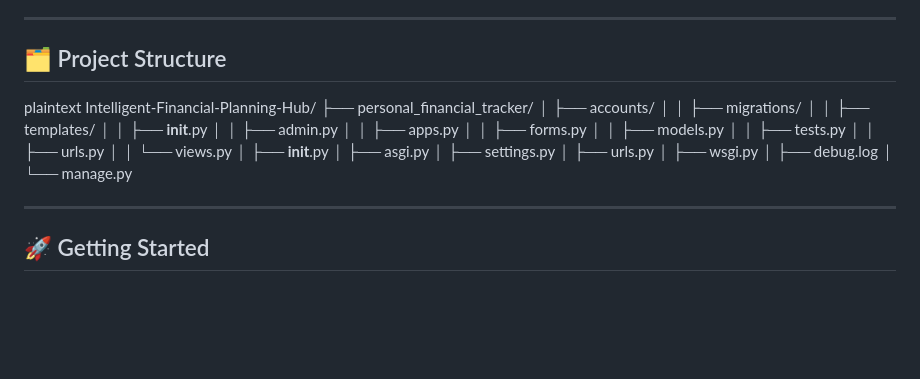
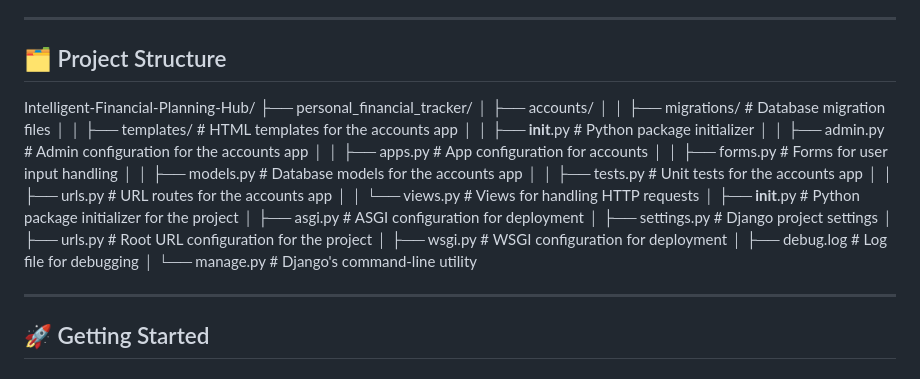
Before and after one commit to paritalameghana/Intelligent_Financial_Planning_Hub, a Markdown page: README.md, the part around the change. GitHub-like rendering; blank space fills up the shorter version.

```diff
--- a/README.md
+++ b/README.md
@@ -15,27 +15,26 @@ The *Intelligent Financial Planning Hub* is a Django-based web application desig
 
 ## 🗂 Project Structure
 
-plaintext
 Intelligent-Financial-Planning-Hub/
 ├── personal_financial_tracker/
 │   ├── accounts/
-│   │   ├── migrations/
-│   │   ├── templates/
-│   │   ├── __init__.py
-│   │   ├── admin.py
-│   │   ├── apps.py
-│   │   ├── forms.py
-│   │   ├── models.py
-│   │   ├── tests.py
-│   │   ├── urls.py
-│   │   └── views.py
-│   ├── __init__.py
-│   ├── asgi.py
-│   ├── settings.py
-│   ├── urls.py
-│   ├── wsgi.py
-│   ├── debug.log
-│   └── manage.py
+│   │   ├── migrations/          # Database migration files
+│   │   ├── templates/           # HTML templates for the accounts app
+│   │   ├── __init__.py          # Python package initializer
+│   │   ├── admin.py             # Admin configuration for the accounts app
+│   │   ├── apps.py              # App configuration for accounts
+│   │   ├── forms.py             # Forms for user input handling
+│   │   ├── models.py            # Database models for the accounts app
+│   │   ├── tests.py             # Unit tests for the accounts app
+│   │   ├── urls.py              # URL routes for the accounts app
+│   │   └── views.py             # Views for handling HTTP requests
+│   ├── __init__.py              # Python package initializer for the project
+│   ├── asgi.py                  # ASGI configuration for deployment
+│   ├── settings.py              # Django project settings
+│   ├── urls.py                  # Root URL configuration for the project
+│   ├── wsgi.py                  # WSGI configuration for deployment
+│   ├── debug.log                # Log file for debugging
+│   └── manage.py                # Django's command-line utility
 
 
 ---
```
